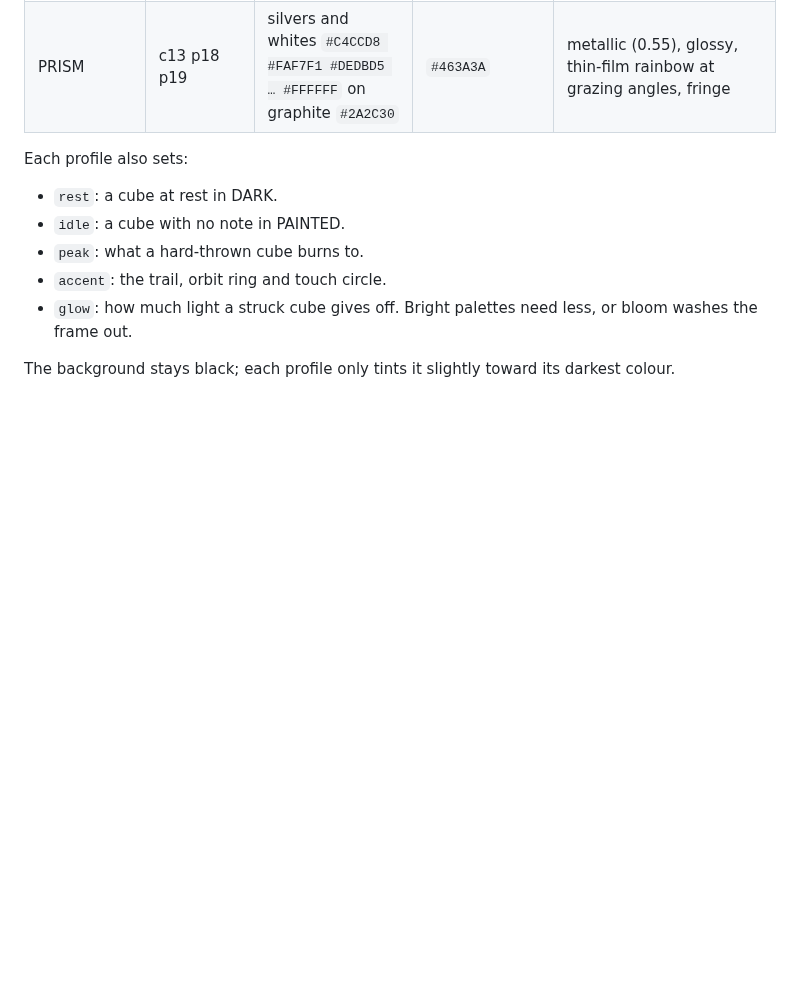
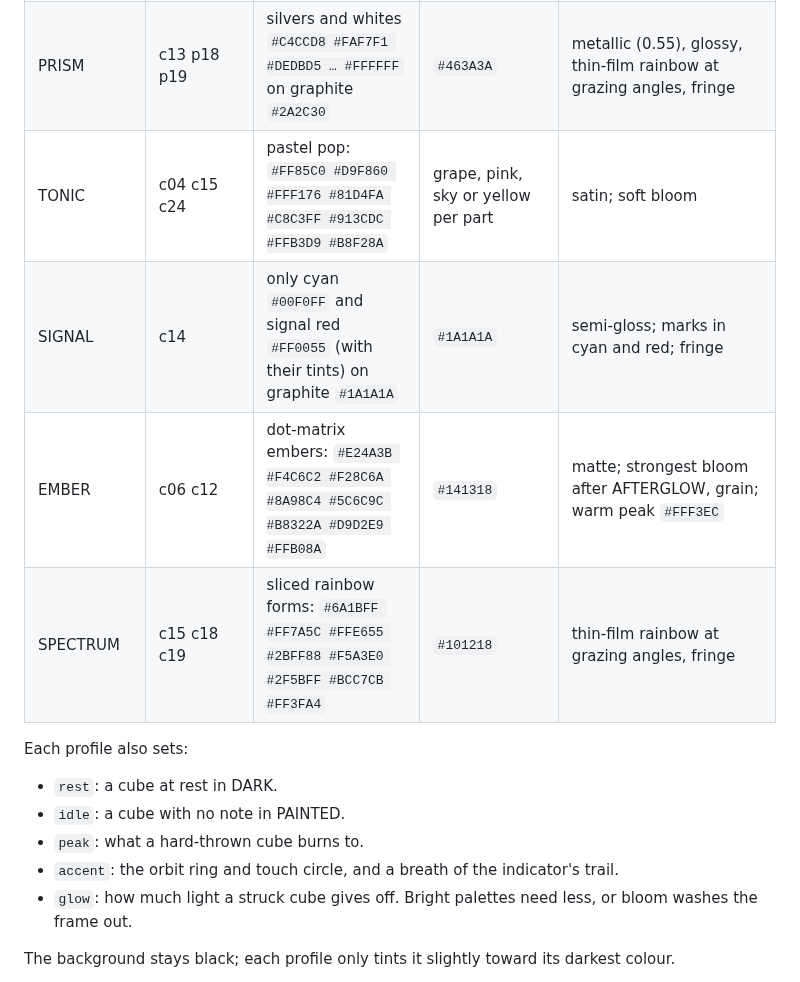
Before and after one commit to Pashyndr1k/Volum3, a Markdown page: docs/VISUAL_PROFILES.md, the part around one of its changes. Drawn GitHub-style; blank space fills up the shorter version.

```diff
--- a/docs/VISUAL_PROFILES.md
+++ b/docs/VISUAL_PROFILES.md
@@ -54,12 +54,16 @@ post effects. Switch profiles with **P** or PROFILE in the top panel. The URL ke
 | RISO | p06 p10 p11 p12 p15 p16 | `#E74C31 #DA236C #F5E7D9 #36D2D9 #EAB65A #2D82CE #8993EF #E1F318` | print black `#211718` | very matte, little bloom, heavy grain, slight misregistration; marks thrown in the four ink colours |
 | BONE | the video, p04 p07 p09 | bone and paper `#EFEEE5 #E9E8DB #DCCBAD …`, amber `#EDAE54` for the melody | `#0B0B0E` | strong red/blue fringe; marks in red / amber / blue / bone, like the video's edges |
 | PRISM | c13 p18 p19 | silvers and whites `#C4CCD8 #FAF7F1 #DEDBD5 … #FFFFFF` on graphite `#2A2C30` | `#463A3A` | metallic (0.55), glossy, thin-film rainbow at grazing angles, fringe |
+| TONIC | c04 c15 c24 | pastel pop: `#FF85C0 #D9F860 #FFF176 #81D4FA #C8C3FF #913CDC #FFB3D9 #B8F28A` | grape, pink, sky or yellow per part | satin; soft bloom |
+| SIGNAL | c14 | only cyan `#00F0FF` and signal red `#FF0055` (with their tints) on graphite `#1A1A1A` | `#1A1A1A` | semi-gloss; marks in cyan and red; fringe |
+| EMBER | c06 c12 | dot-matrix embers: `#E24A3B #F4C6C2 #F28C6A #8A98C4 #5C6C9C #B8322A #D9D2E9 #FFB08A` | `#141318` | matte; strongest bloom after AFTERGLOW, grain; warm peak `#FFF3EC` |
+| SPECTRUM | c15 c18 c19 | sliced rainbow forms: `#6A1BFF #FF7A5C #FFE655 #2BFF88 #F5A3E0 #2F5BFF #BCC7CB #FF3FA4` | `#101218` | thin-film rainbow at grazing angles, fringe |
 
 Each profile also sets:
 * `rest`: a cube at rest in DARK.
 * `idle`: a cube with no note in PAINTED.
 * `peak`: what a hard-thrown cube burns to.
-* `accent`: the trail, orbit ring and touch circle.
+* `accent`: the orbit ring and touch circle, and a breath of the indicator's trail.
 * `glow`: how much light a struck cube gives off. Bright palettes need less, or bloom washes the
   frame out.
 
```
Also changed, not shown: other parts of docs/VISUAL_PROFILES.md (+11 -4 lines), docs/PROTOTYPE.md (+3 -3 lines), docs/img/shader-styles.jpg, 8 other files.
